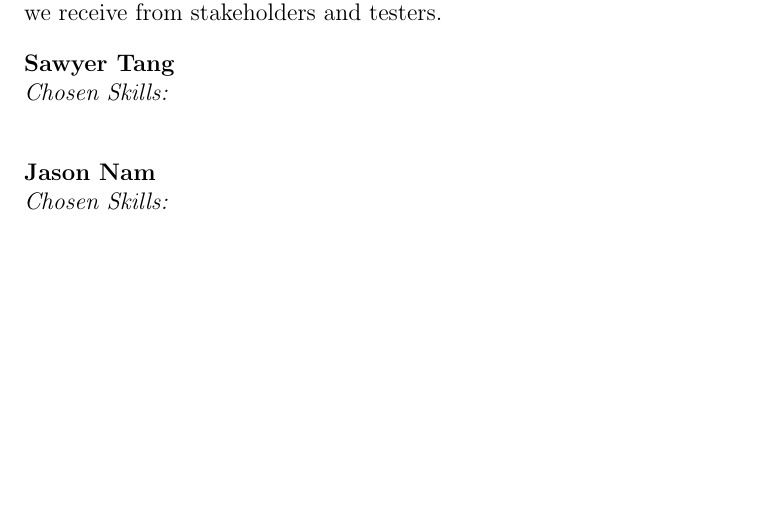
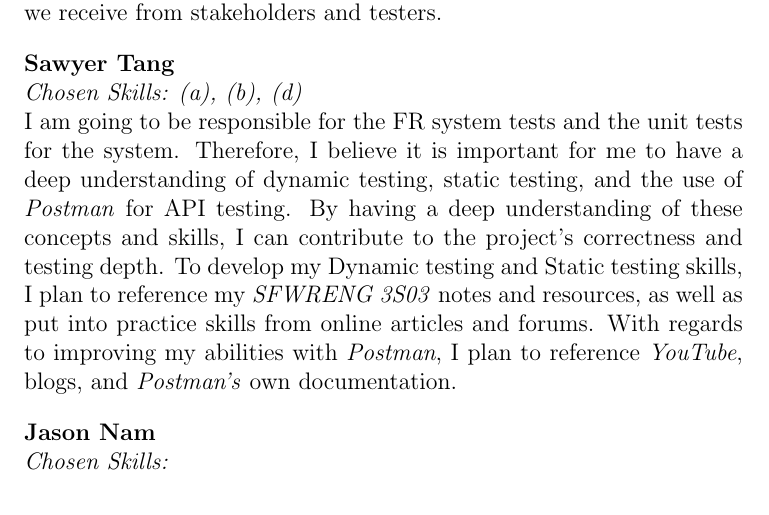
Before and after one commit to grocery-spending-tracker/grocery-spending-tracker, a LaTeX document (docs/VnVPlan/VnVPlan.tex): part of page 38 of 38, cut so that both start at the same text, the shorter picture padded with empty space. Compiled offline with pdfLaTeX.

Commit message:
Issue #194: VnV Reflection Sawyer (#195)
* 194: added reflection

* 194: added reflection

```diff
--- a/docs/VnVPlan/VnVPlan.tex
+++ b/docs/VnVPlan/VnVPlan.tex
@@ -1139,7 +1139,9 @@ graduate attribute of Lifelong Learning.  Please answer the following questions:
 
   \medskip
   \textbf{Sawyer Tang}\\
-  \textit{Chosen Skills: } \\
+  \textit{Chosen Skills: (a), (b), (d)} \\
+  I am going to be responsible for the FR system tests and the unit tests for the system. Therefore, I believe it is important for me to have a deep understanding of dynamic testing, static testing, and the use of \textit{Postman} for API testing. By having a deep understanding of these concepts and skills, I can contribute to the project's correctness and testing depth.
+  To develop my Dynamic testing and Static testing skills, I plan to reference my \textit{SFWRENG 3S03} notes and resources, as well as put into practice skills from online articles and forums. With regards to improving my abilities with \textit{Postman}, I plan to reference \textit{YouTube}, blogs, and \textit{Postman's} own documentation.
 
   \medskip
   \textbf{Jason Nam}\\
```
